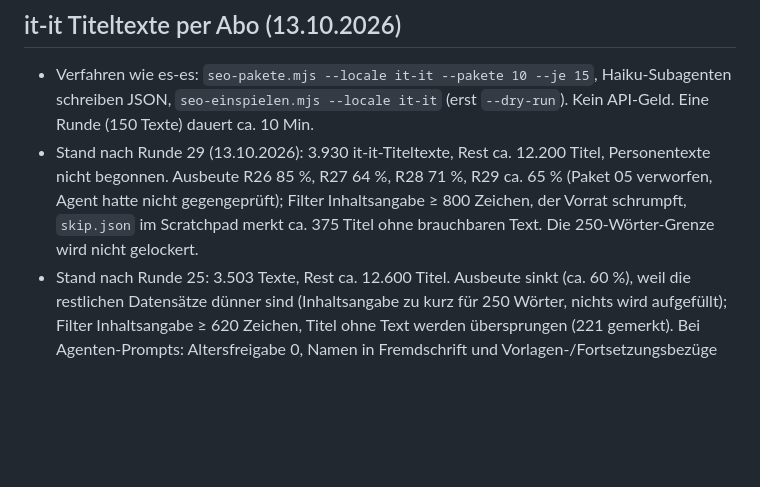
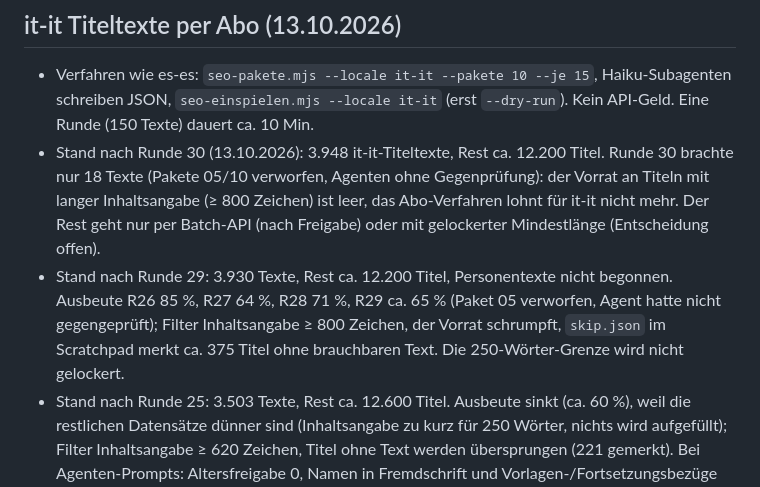
Before and after one commit to siebtraegermaschine/filme-serien-checkliste, a Markdown page: STATUS.md, the part around the change. Rendered like a GitHub page; blank space fills up the shorter version.

Commit message:
STATUS: it-it Stand nach Runde 30, Abo-Vorrat erschoepft
Co-Authored-By: Claude Sonnet 5.5 <noreply@anthropic.com>

```diff
--- a/STATUS.md
+++ b/STATUS.md
@@ -468,7 +468,8 @@ en-gb/es-es haben schon fast alles außer Bestenlisten).
 
 ## it-it Titeltexte per Abo (13.10.2026)
 - Verfahren wie es-es: `seo-pakete.mjs --locale it-it --pakete 10 --je 15`, Haiku-Subagenten schreiben JSON, `seo-einspielen.mjs --locale it-it` (erst `--dry-run`). Kein API-Geld. Eine Runde (150 Texte) dauert ca. 10 Min.
-- Stand nach Runde 29 (13.10.2026): 3.930 it-it-Titeltexte, Rest ca. 12.200 Titel, Personentexte nicht begonnen. Ausbeute R26 85 %, R27 64 %, R28 71 %, R29 ca. 65 % (Paket 05 verworfen, Agent hatte nicht gegengeprüft); Filter Inhaltsangabe ≥ 800 Zeichen, der Vorrat schrumpft, `skip.json` im Scratchpad merkt ca. 375 Titel ohne brauchbaren Text. Die 250-Wörter-Grenze wird nicht gelockert.
+- Stand nach Runde 30 (13.10.2026): 3.948 it-it-Titeltexte, Rest ca. 12.200 Titel. Runde 30 brachte nur 18 Texte (Pakete 05/10 verworfen, Agenten ohne Gegenprüfung): der Vorrat an Titeln mit langer Inhaltsangabe (≥ 800 Zeichen) ist leer, das Abo-Verfahren lohnt für it-it nicht mehr. Der Rest geht nur per Batch-API (nach Freigabe) oder mit gelockerter Mindestlänge (Entscheidung offen).
+- Stand nach Runde 29: 3.930 Texte, Rest ca. 12.200 Titel, Personentexte nicht begonnen. Ausbeute R26 85 %, R27 64 %, R28 71 %, R29 ca. 65 % (Paket 05 verworfen, Agent hatte nicht gegengeprüft); Filter Inhaltsangabe ≥ 800 Zeichen, der Vorrat schrumpft, `skip.json` im Scratchpad merkt ca. 375 Titel ohne brauchbaren Text. Die 250-Wörter-Grenze wird nicht gelockert.
 - Stand nach Runde 25: 3.503 Texte, Rest ca. 12.600 Titel. Ausbeute sinkt (ca. 60 %), weil die restlichen Datensätze dünner sind (Inhaltsangabe zu kurz für 250 Wörter, nichts wird aufgefüllt); Filter Inhaltsangabe ≥ 620 Zeichen, Titel ohne Text werden übersprungen (221 gemerkt). Bei Agenten-Prompts: Altersfreigabe 0, Namen in Fremdschrift und Vorlagen-/Fortsetzungsbezüge weglassen, Paketdatei mehrfach lesbar (Einmal-Lesen fördert Erfundenes).
 - nl-nl Probe (Runde 1): nur 46 Texte aus 150 Titeln (ca. 31 %), weil bei vielen Titeln die niederländische Inhaltsangabe fehlt und der Datensatz Italienisch/Französisch/Spanisch liefert. Lohnt per Abo kaum; 46 nl-nl-Titeltexte liegen in der DB (noindex).
 - Der Rest geht nur per Batch-API (ca. 40–60 $, nur nach Freigabe) oder in weiteren Abo-Sitzungen. it-it bleibt noindex, bis `indexierung-schalter.mjs` auf Zuruf läuft.
```
